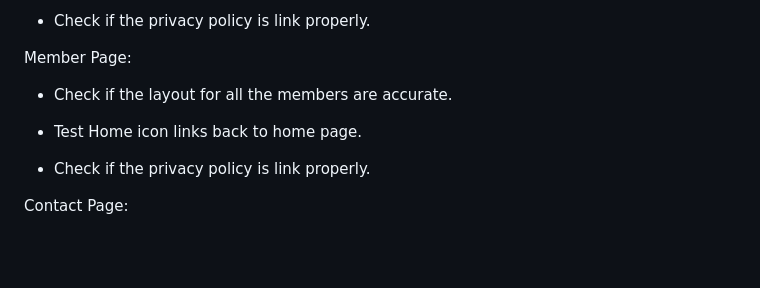
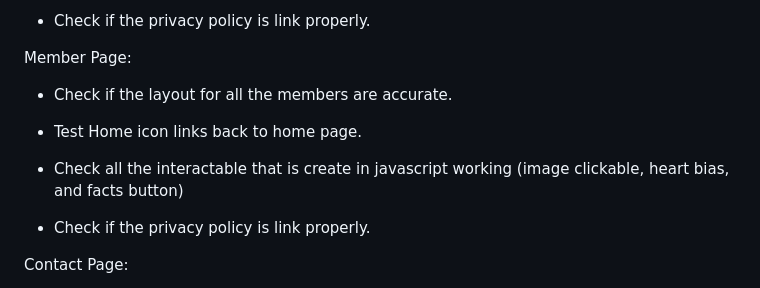
Before and after one commit to Cylinaho/Assignment_1_id, a Markdown page: README.md, the part around the change. Rendered like a GitHub page; blank space fills up the shorter version.

Commit message:
added a sentence for the feature i created the readme

```diff
--- a/README.md
+++ b/README.md
@@ -105,6 +105,8 @@ Member Page:
 
 - Test Home icon links back to home page.
 
+- Check all the interactable that is create in javascript working (image clickable, heart bias, and facts button)
+
 - Check if the privacy policy is link properly.
 
 Contact Page:
```
